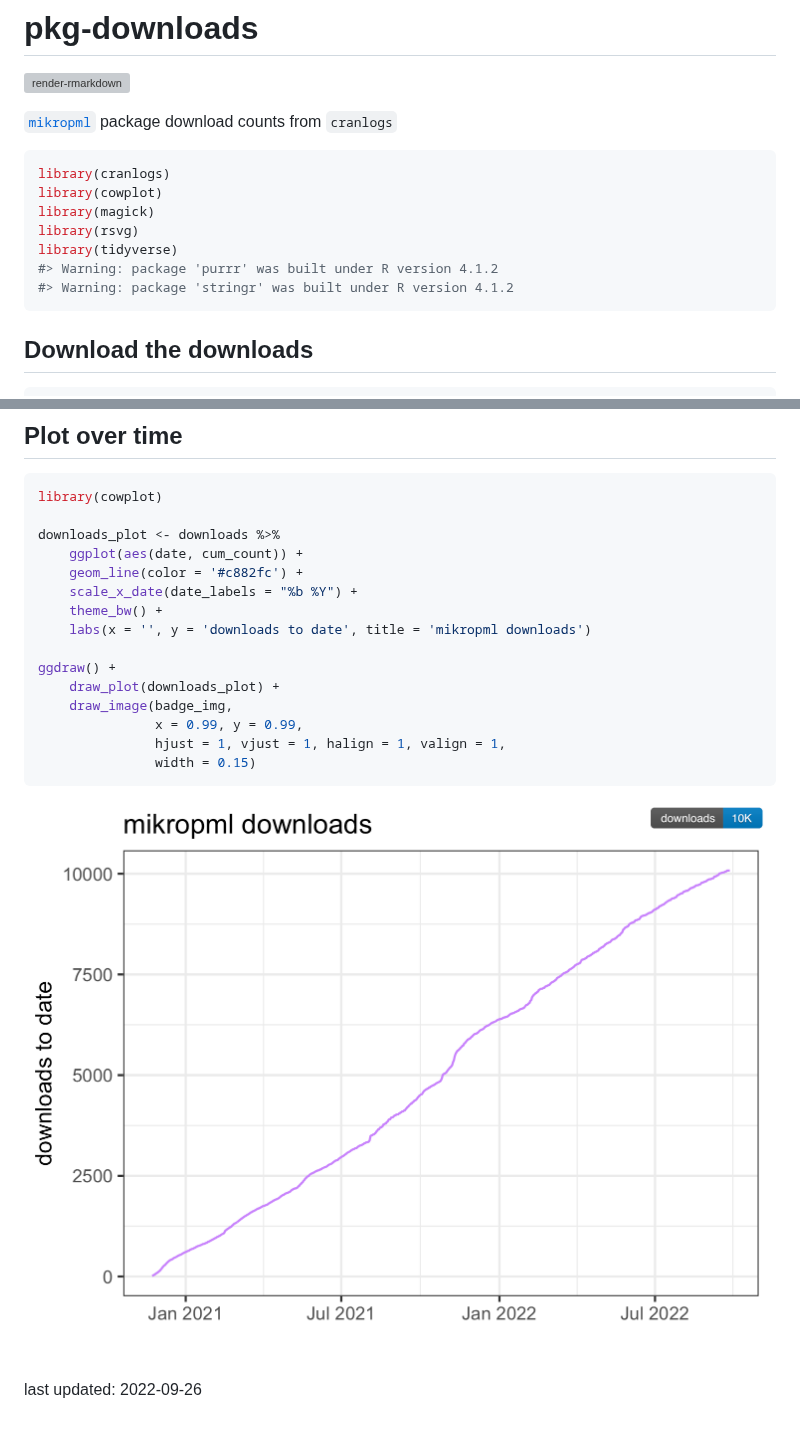
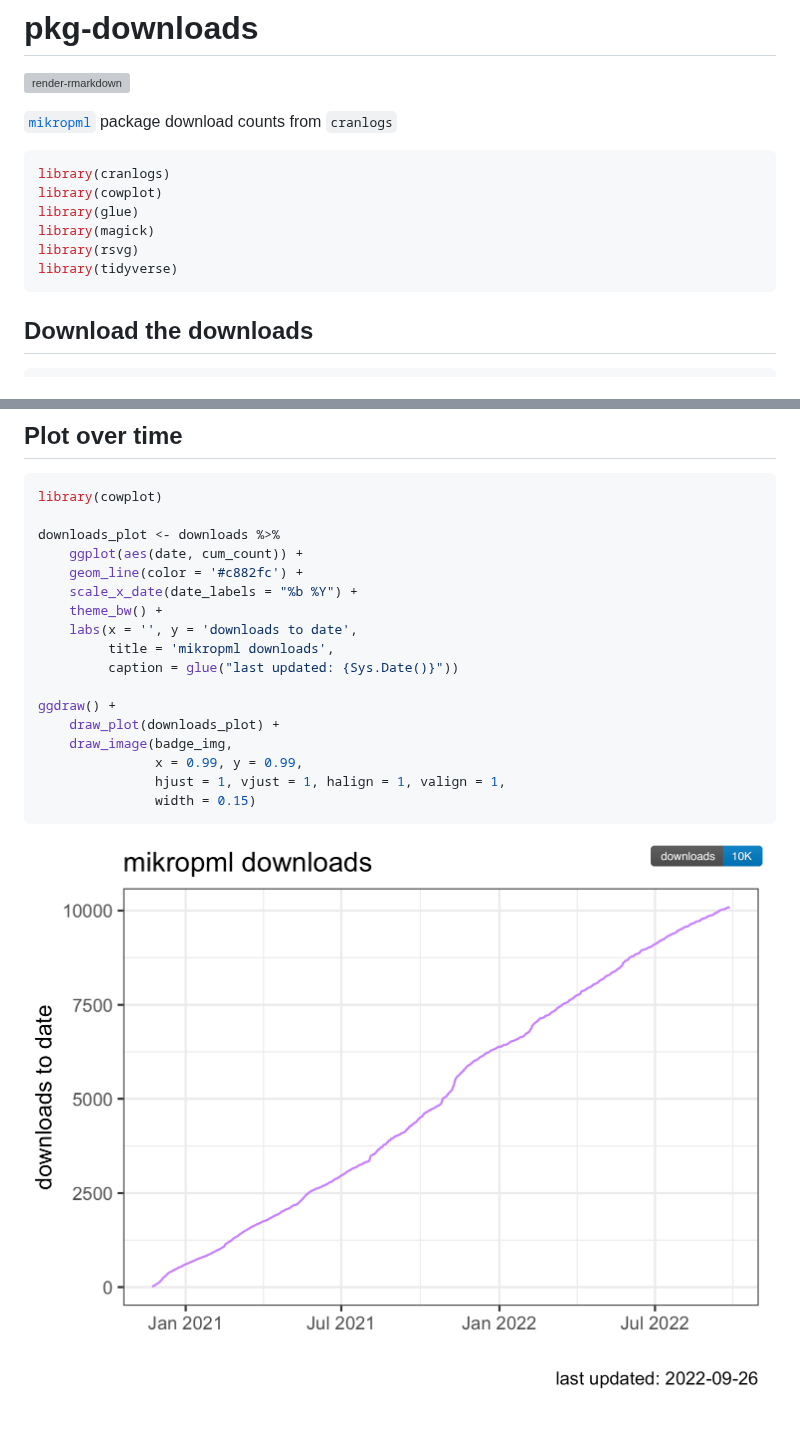
Before and after one commit to kelly-sovacool/pkg-downloads, a Markdown page: README.md, 2 parts joined by grey strips. GitHub-like rendering; pictures changed too: figures/plot-downloads-time-1.png; grey boxes are pictures that could not be loaded.

Commit message:
Add last updated date to plot caption

````diff
--- a/README.md
+++ b/README.md
@@ -14,11 +14,10 @@ counts from `cranlogs`
 ``` r
 library(cranlogs)
 library(cowplot)
+library(glue)
 library(magick)
 library(rsvg)
 library(tidyverse)
-#> Warning: package 'purrr' was built under R version 4.1.2
-#> Warning: package 'stringr' was built under R version 4.1.2
 ```
 
 ## Download the downloads
@@ -55,7 +54,9 @@ downloads_plot <- downloads %>%
     geom_line(color = '#c882fc') +
     scale_x_date(date_labels = "%b %Y") +
     theme_bw() +
-    labs(x = '', y = 'downloads to date', title = 'mikropml downloads')
+    labs(x = '', y = 'downloads to date',
+         title = 'mikropml downloads',
+         caption = glue("last updated: {Sys.Date()}"))
 
 ggdraw() +
     draw_plot(downloads_plot) +
@@ -66,5 +67,3 @@ ggdraw() +
 ```
 
 ![](figures/plot-downloads-time-1.png)<!-- -->
-
-last updated: 2022-09-26
````
Also changed, not shown: 2 other files.
